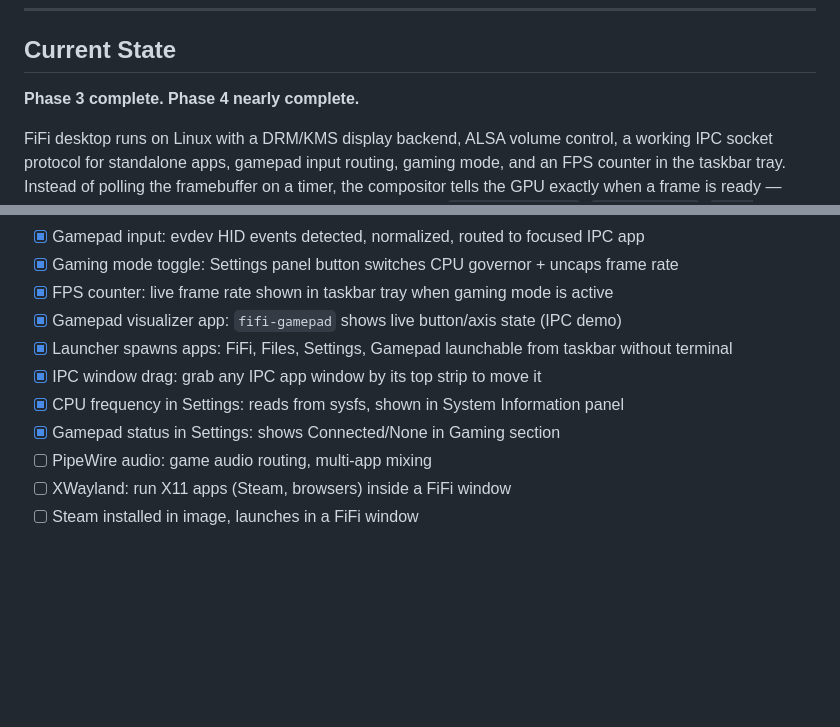
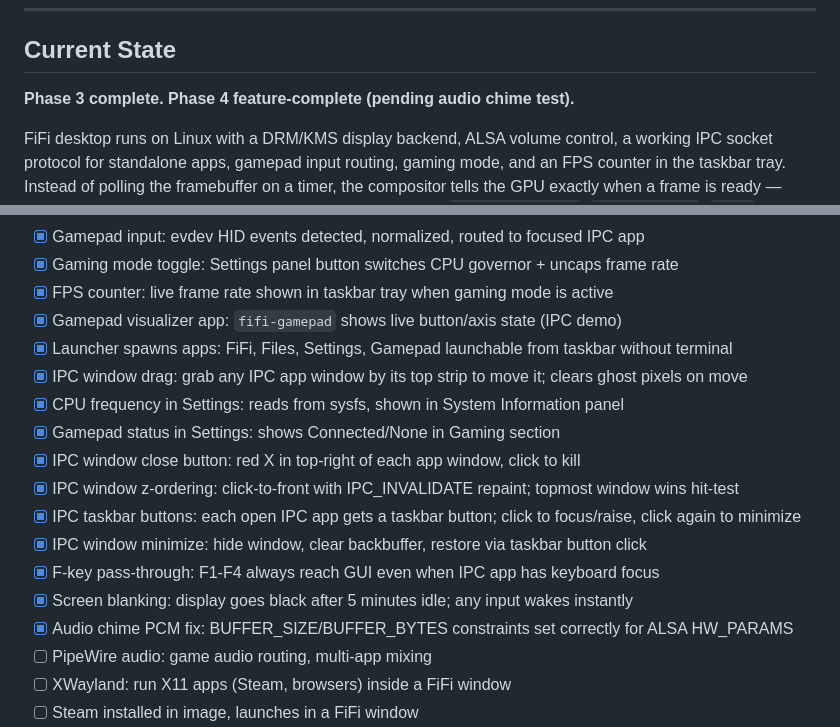
Before and after one commit to Hensonam23/FiFi_OS, a Markdown page: README.md, 2 parts joined by grey strips. GitHub-like rendering; blank space fills up the shorter version.

Commit message:
docs: update Phase 4 checklist — all new features documented

```diff
--- a/README.md
+++ b/README.md
@@ -70,7 +70,7 @@ Everything visible transfers. Only the kernel layer is replaced:
 
 ## Current State
 
-**Phase 3 complete. Phase 4 nearly complete.**
+**Phase 3 complete. Phase 4 feature-complete (pending audio chime test).**
 
 FiFi desktop runs on Linux with a DRM/KMS display backend, ALSA volume control, a working IPC socket protocol for standalone apps, gamepad input routing, gaming mode, and an FPS counter in the taskbar tray. Instead of polling the framebuffer on a timer, the compositor tells the GPU exactly when a frame is ready — immediate update. The GUI launcher can spawn IPC apps (`fifi-filebrowser`, `fifi-settings`, `fifi-gamepad`) directly without opening a terminal. IPC windows are draggable by their top edge. CPU frequency and gamepad status are shown in the Settings panel. Both QEMU and SDL2 native runner work.
 
@@ -122,9 +122,16 @@ FiFi desktop runs on Linux with a DRM/KMS display backend, ALSA volume control,
 - [x] FPS counter: live frame rate shown in taskbar tray when gaming mode is active
 - [x] Gamepad visualizer app: `fifi-gamepad` shows live button/axis state (IPC demo)
 - [x] Launcher spawns apps: FiFi, Files, Settings, Gamepad launchable from taskbar without terminal
-- [x] IPC window drag: grab any IPC app window by its top strip to move it
+- [x] IPC window drag: grab any IPC app window by its top strip to move it; clears ghost pixels on move
 - [x] CPU frequency in Settings: reads from sysfs, shown in System Information panel
 - [x] Gamepad status in Settings: shows Connected/None in Gaming section
+- [x] IPC window close button: red X in top-right of each app window, click to kill
+- [x] IPC window z-ordering: click-to-front with IPC_INVALIDATE repaint; topmost window wins hit-test
+- [x] IPC taskbar buttons: each open IPC app gets a taskbar button; click to focus/raise, click again to minimize
+- [x] IPC window minimize: hide window, clear backbuffer, restore via taskbar button click
+- [x] F-key pass-through: F1-F4 always reach GUI even when IPC app has keyboard focus
+- [x] Screen blanking: display goes black after 5 minutes idle; any input wakes instantly
+- [x] Audio chime PCM fix: BUFFER_SIZE/BUFFER_BYTES constraints set correctly for ALSA HW_PARAMS
 - [ ] PipeWire audio: game audio routing, multi-app mixing
 - [ ] XWayland: run X11 apps (Steam, browsers) inside a FiFi window
 - [ ] Steam installed in image, launches in a FiFi window
```
